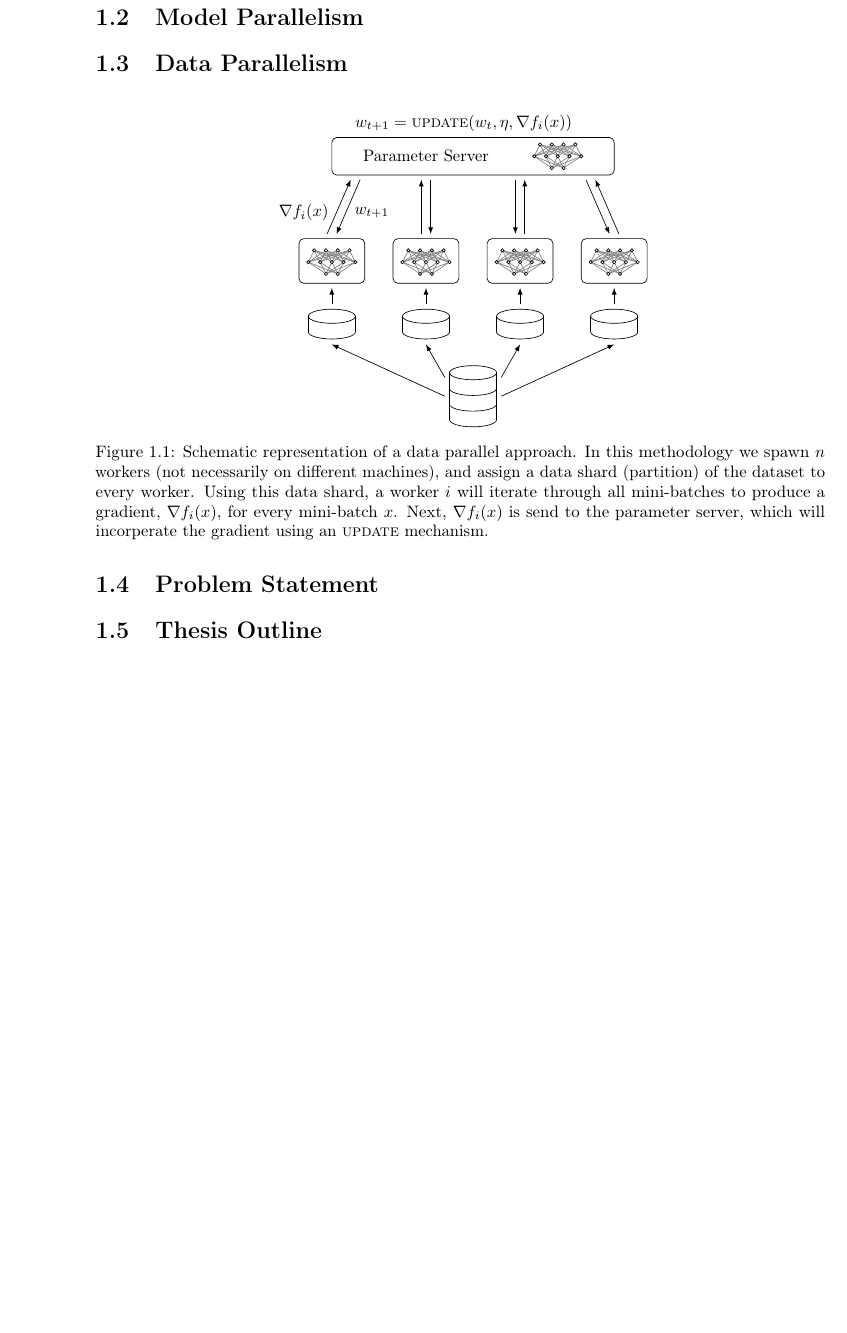
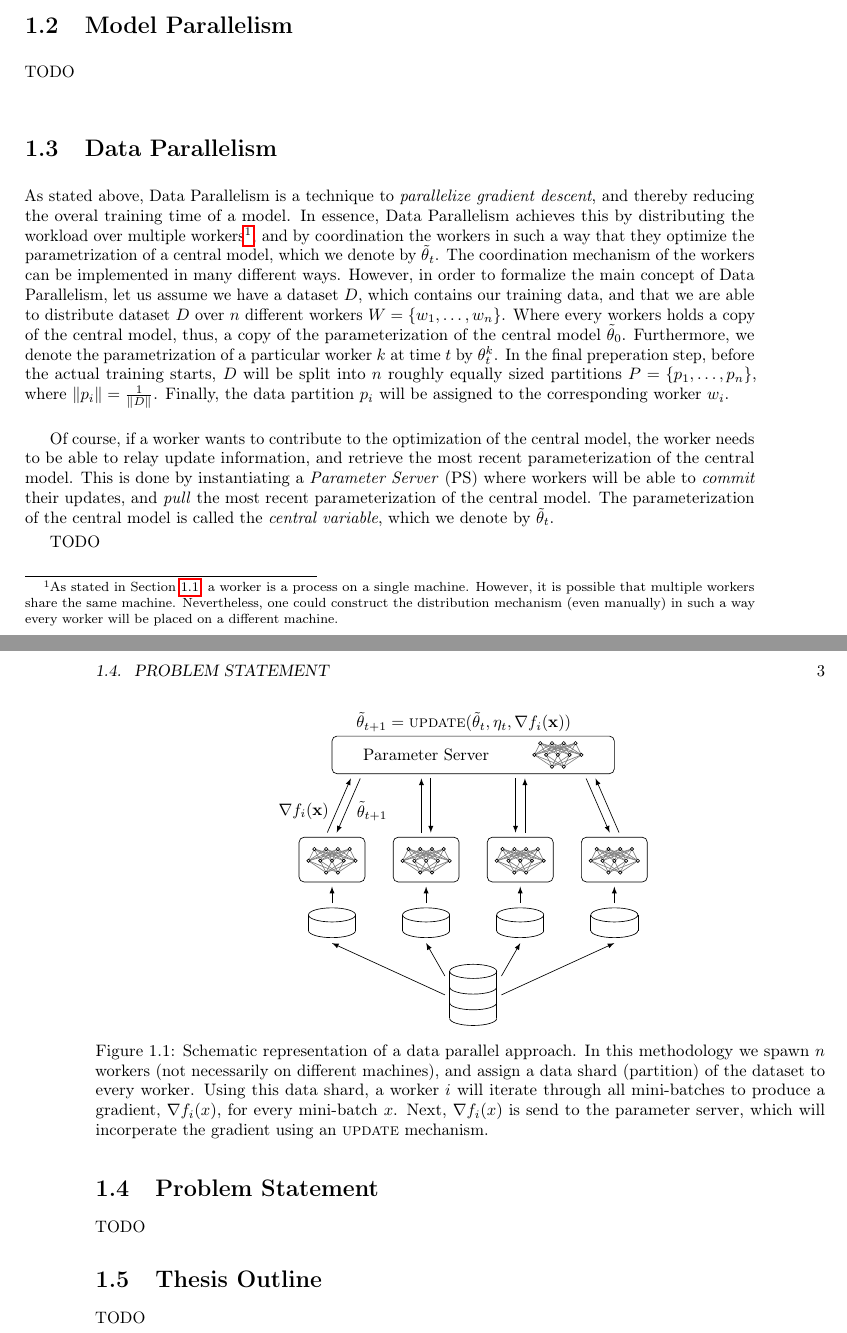
Before and after one commit to JoeriHermans/master-thesis, a LaTeX thesis (thesis/thesis.tex, which reads thesis/body/chapter_introduction.tex): part of page 8 of 16 before the commit and two parts of pages 8 and 9 of 18 after it, the two joined at a grey line, cut so that both start at the same text, the shorter picture padded with empty space. Compiled offline with pdfLaTeX.

Commit message:
Add motivation prototype

```diff
--- a/thesis/body/chapter_introduction.tex
+++ b/thesis/body/chapter_introduction.tex
@@ -26,8 +28,16 @@ Recently, new theoretical work supported by experimental evidence was introduced
 \section{Model Parallelism}
 \label{sec:intro_model_parallelism}
 
+TODO
+
 \section{Data Parallelism}
 \label{sec:intro_data_parallelism}
+
+As stated above, Data Parallelism is a technique to \emph{parallelize gradient descent}, and thereby reducing the overal training time of a model. In essence, Data Parallelism achieves this by distributing the workload over multiple workers\footnote{As stated in Section~\ref{sec:motivation}, a worker is a process on a single machine. However, it is possible that multiple workers share the same machine. Nevertheless, one could construct the distribution mechanism (even manually) in such a way every worker will be placed on a different machine.}, and by coordination the workers in such a way that they optimize the parametrization of a central model, which we denote by $\tilde{\theta}_t$. The coordination mechanism of the workers can be implemented in many different ways. However, in order to formalize the main concept of Data Parallelism, let us assume we have a dataset $D$, which contains our training data, and that we are able to distribute dataset $D$ over $n$ different workers $W = \{w_1, \ldots, w_n\}$. Where every workers holds a copy of the central model, thus, a copy of the parameterization of the central model $\tilde{\theta}_0$. Furthermore, we denote the parametrization of a particular worker $k$ at time $t$ by $\theta_t^k$. In the final preperation step, before the actual training starts, $D$ will be split into $n$ roughly equally sized partitions $P = \{p_1, \ldots, p_n\}$, where $\|p_i\| = \frac{1}{\|D\|}$. Finally, the data partition $p_i$ will be assigned to the corresponding worker $w_i$.\\
+
+Of course, if a worker wants to contribute to the optimization of the central model, the worker needs to be able to relay update information, and retrieve the most recent parameterization of the central model. This is done by instantiating a \emph{Parameter Server} (PS) where workers will be able to \emph{commit} their updates, and \emph{pull} the most recent parameterization of the central model. The parameterization of the central model is called the \emph{central variable}, which we denote by $\tilde{\theta}_t$.
+
+TODO
 
 \begin{figure}[H]
   \centering
@@ -164,7 +174,7 @@ Recently, new theoretical work supported by experimental evidence was introduced
     % Draw the parameter server.
     \draw[rounded corners=3pt] (-3, 5) rectangle ++(6,-0.8);
     \node (pslabel) at (-1, 4.6) {Parameter Server};
-    \node (psequation) at (-0.2, 5.3) {$w_{t+1} = \textsc{update}(w_t, \eta, \nabla f_i(x))$};
+    \node (psequation) at (-0.2, 5.3) {$\tilde{\theta}_{t+1} = \textsc{update}(\tilde{\theta}_t, \eta_t, \nabla f_i(\textbf{x}))$};
     % Draw the lines.
     \neuralnetclean at (1.8, 4.6);
     \draw[->] (-3.1, 2.95) -- (-2.6, 4.1);
@@ -176,8 +186,8 @@ Recently, new theoretical work supported by experimental evidence was introduced
     \draw[->] (3.1, 2.95) -- (2.6, 4.1);
     \draw[<-] (2.9, 2.95) -- (2.4, 4.1);
     % Draw the labels.
-    \node (commit) at (-2.15, 3.4) {$w_{t+1}$};
-    \node (pull) at (-3.6, 3.4) {$\nabla f_i(x)$};
+    \node (commit) at (-2.15, 3.4) {$\tilde{\theta}_{t+1}$};
+    \node (pull) at (-3.6, 3.4) {$\nabla f_i(\textbf{x})$};
     % More labels.
   \end{tikzpicture}
   \caption{Schematic representation of a data parallel approach. In this methodology we spawn $n$ workers (not necessarily on different machines), and assign a data shard (partition) of the dataset to every worker. Using this data shard, a worker $i$ will iterate through all mini-batches to produce a gradient, $\nabla f_i(x)$, for every mini-batch $x$. Next, $\nabla f_i(x)$ is send to the parameter server, which will incorperate the gradient using an~\textsc{update} mechanism.}
@@ -187,5 +197,9 @@ Recently, new theoretical work supported by experimental evidence was introduced
 \section{Problem Statement}
 \label{sec:problem_statement}
 
+TODO
+
 \section{Thesis Outline}
 \label{sec:thesis_outline}
+
+TODO
--- a/thesis/thesis.tex
+++ b/thesis/thesis.tex
@@ -7,7 +7,9 @@
 %
 % Released under an MIT license. Share, modify and enjoy, but quote the author!
 
-\documentclass[10pt, a4paper, oneside]{book}
+% Uncomment this line if we want a book with one-sided pages.
+% \documentclass[10pt, a4paper, oneside]{book}
+\documentclass[10pt, a4paper]{book}
 
 % Define the packages.
 % Packages are mostly based on the NIPS (Neural Information Processing Systems) requirements.
```
Also changed, not shown: thesis/master_thesis_joeri_hermans.pdf, thesis/body/chapter_introduction.tex (6 more changed lines).
